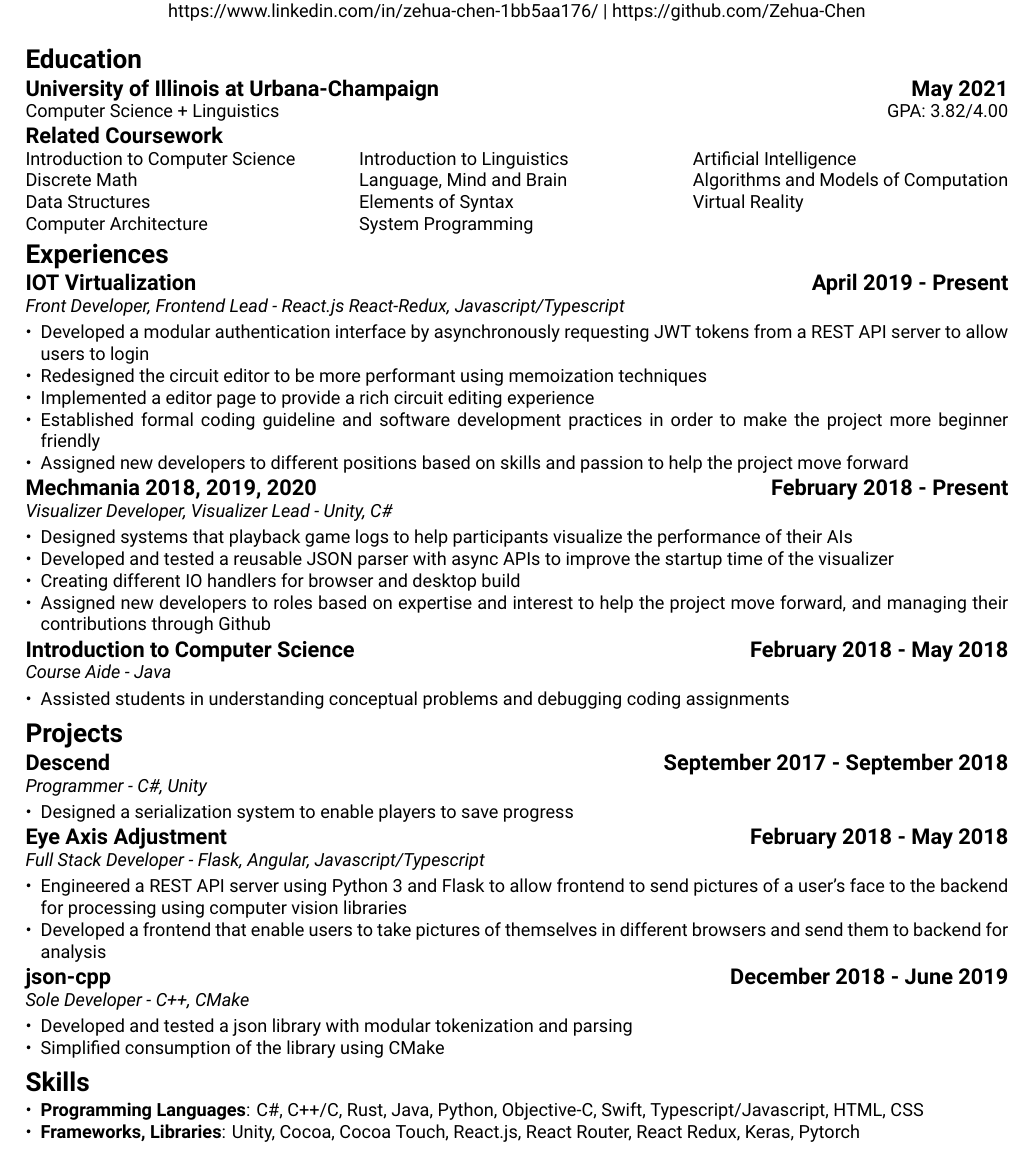
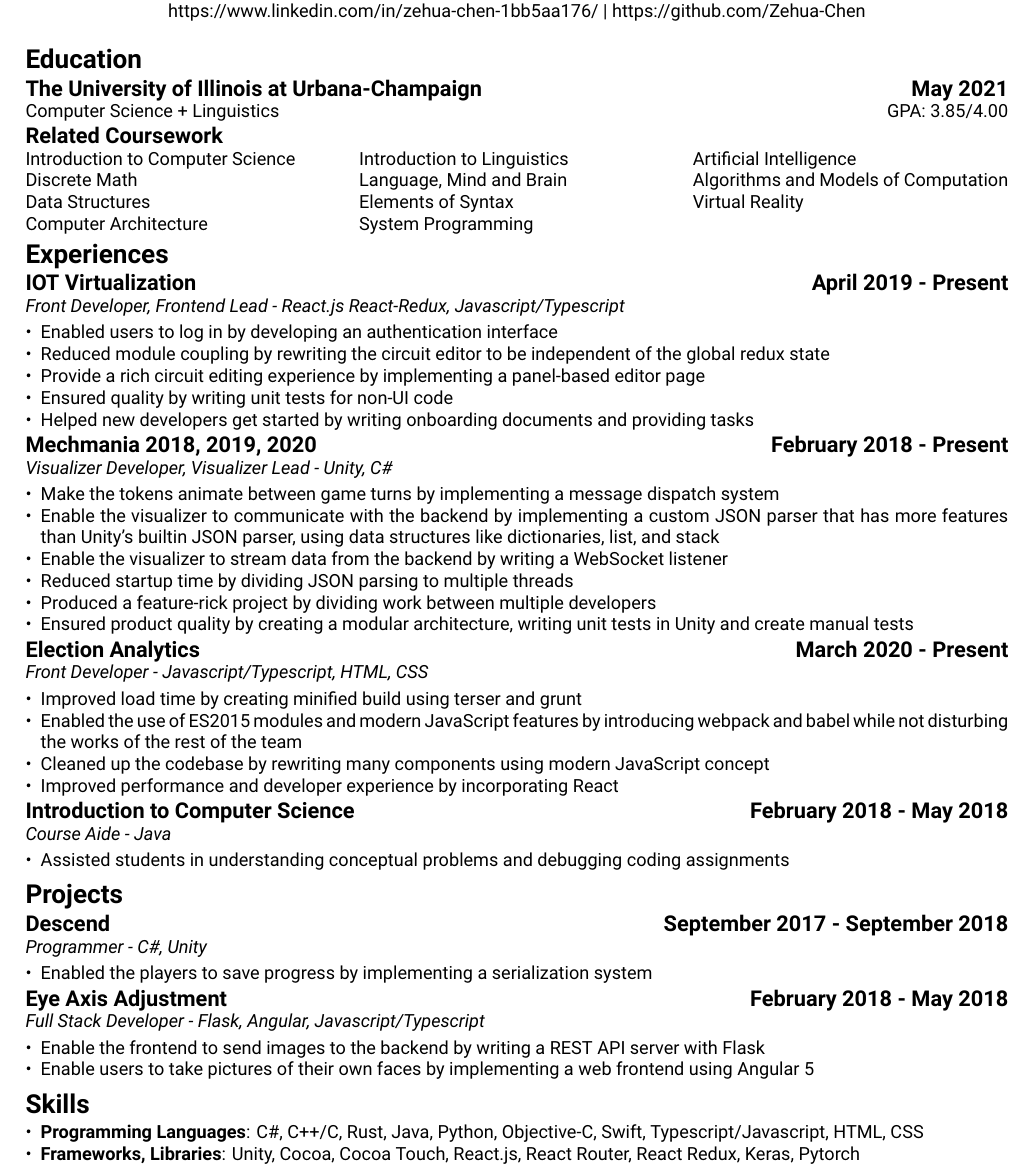
Before and after one commit to Zehua-Chen/Zehua-Chen, a LaTeX CV (resume/index.tex, which reads resume/experiences/election-analytics.tex, resume/experiences/iot-virtualization.tex, resume/experiences/mechmania.tex): part of the page, cut so that both start at the same text. Compiled offline with XeLaTeX.

Commit message:
[feat] Update Resume

```diff
--- /dev/null
+++ b/resume/experiences/election-analytics.tex
@@ -0,0 +1,12 @@
+\project{Election Analytics}{March 2020 - Present}
+\projectrole{Front Developer - Javascript/Typescript, HTML, CSS}
+
+\begin{itemize}
+  \item Improved load time by creating minified build using terser and grunt
+  \item Enabled the use of ES2015 modules and modern JavaScript features by
+  introducing webpack and babel while not disturbing the works of the rest of
+  the team
+  \item Cleaned up the codebase by rewriting many components using modern
+  JavaScript concept
+  \item Improved performance and developer experience by incorporating React
+\end{itemize}
--- a/resume/experiences/iot-virtualization.tex
+++ b/resume/experiences/iot-virtualization.tex
@@ -2,13 +2,12 @@
 \projectrole{Front Developer, Frontend Lead - React.js React-Redux, Javascript/Typescript}
 
 \begin{itemize}
-  \item Developed a modular authentication interface by asynchronously requesting
-  JWT tokens from a REST API server to allow users to login
-  \item Redesigned the circuit editor to be more performant using memoization
-  techniques
-  \item Implemented a editor page to provide a rich circuit editing experience
-  \item Established formal coding guideline and software development
-  practices in order to make the project more beginner friendly
-  \item Assigned new developers to different positions based on skills and
-  passion to help the project move forward
+  \item Enabled users to log in by developing an authentication interface
+  \item Reduced module coupling by rewriting the circuit editor to be independent
+  of the global redux state
+  \item Provide a rich circuit editing experience by implementing a panel-based
+  editor page
+  \item Ensured quality by writing unit tests for non-UI code
+  \item Helped new developers get started by writing onboarding documents and
+  providing tasks
 \end{itemize}
--- a/resume/experiences/mechmania.tex
+++ b/resume/experiences/mechmania.tex
@@ -2,12 +2,16 @@
 \projectrole{Visualizer Developer, Visualizer Lead - Unity, C\#}
 
 \begin{itemize}
-  \item Designed systems that playback game logs to help participants visualize
-  the performance of their AIs
-  \item Developed and tested a reusable JSON parser with async APIs
-  to improve the startup time of the visualizer
-  \item Creating different IO handlers for browser and desktop build
-  \item Assigned new developers to roles based on expertise and interest
-  to help the project move forward, and managing their contributions through
-  Github
+  \item Make the tokens animate between game turns by implementing a message
+  dispatch system
+  \item Enable the visualizer to communicate with the backend by implementing
+  a custom JSON parser that has more features than Unity's builtin JSON parser,
+  using data structures like dictionaries, list, and stack
+  \item Enable the visualizer to stream data from the backend by writing a
+  WebSocket listener
+  \item Reduced startup time by dividing JSON parsing to multiple threads
+  \item Produced a feature-rick project by dividing work between multiple
+  developers
+  \item Ensured product quality by creating a modular architecture, writing
+  unit tests in Unity and create manual tests
 \end{itemize}
--- a/resume/index.tex
+++ b/resume/index.tex
@@ -13,8 +13,8 @@
   \end{center}
 
   \section{Education}
-  {\large\textbf{University of Illinois at Urbana-Champaign}} \hfill {\large\textbf{May 2021}} \\
-  {Computer Science + Linguistics} \hfill {GPA: 3.82/4.00}
+  {\large\textbf{The University of Illinois at Urbana-Champaign}} \hfill {\large\textbf{May 2021}} \\
+  {Computer Science + Linguistics} \hfill {GPA: 3.85/4.00}
 
   \subsection{Related Coursework}
 
@@ -37,6 +37,7 @@
   \section{Experiences}
   \input{experiences/iot-virtualization}
   \input{experiences/mechmania}
+  \input{experiences/election-analytics}
   \input{experiences/cs125}
 
   \section{Projects}
--- a/resume/projects/descend.tex
+++ b/resume/projects/descend.tex
@@ -2,5 +2,6 @@
 \projectrole{Programmer - C\#, Unity}
 
 \begin{itemize}
-  \item Designed a serialization system to enable players to save progress
+  \item Enabled the players to save progress by implementing a serialization
+  system
 \end{itemize}
--- a/resume/projects/eye-axis-adjustment.tex
+++ b/resume/projects/eye-axis-adjustment.tex
@@ -2,9 +2,8 @@
 \projectrole{Full Stack Developer - Flask, Angular, Javascript/Typescript}
 
 \begin{itemize}
-  \item Engineered a REST API server using Python 3 and Flask
-  to allow frontend to send pictures of a user’s face to the backend for
-  processing using computer vision libraries
-  \item Developed a frontend that enable users to take pictures of themselves
-  in different browsers and send them to backend for analysis
+  \item Enable the frontend to send images to the backend by writing a
+  REST API server with Flask
+  \item Enable users to take pictures of their own faces by implementing a
+  web frontend using Angular 5
 \end{itemize}
```
Also changed, not shown: resume/index.tex (2 more changed lines).
